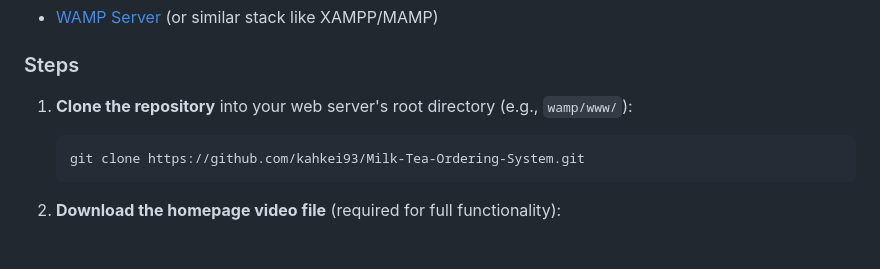
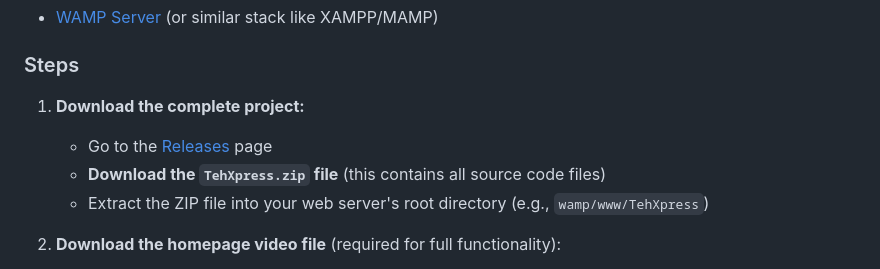
Before and after one commit to kahkei93/Milk-Tea-Ordering-System, a Markdown page: README.md, the part around the change. GitHub-like rendering.

````diff
--- a/README.md
+++ b/README.md
@@ -89,10 +89,10 @@ To run this project locally, follow these steps:
 - [WAMP Server](https://www.wampserver.com/en/) (or similar stack like XAMPP/MAMP)
 
 ### Steps
-1.  **Clone the repository** into your web server's root directory (e.g., `wamp/www/`):
-    ```bash
-    git clone https://github.com/kahkei93/Milk-Tea-Ordering-System.git
-    ```
+1.  **Download the complete project:**
+    - Go to the [Releases](../../releases) page
+    - **Download the `TehXpress.zip` file** (this contains all source code files)
+    - Extract the ZIP file into your web server's root directory (e.g., `wamp/www/TehXpress`)
 2.  **Download the homepage video file** (required for full functionality):
     - Go to the [Releases](../../releases) page
     - Download the `TehXpress.mp4` file
````
